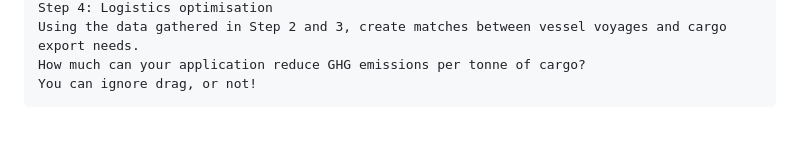
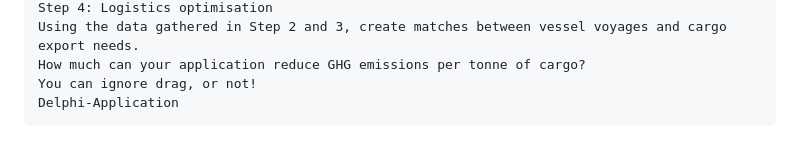
Before and after one commit to PeterHUistyping/Mercuria_Hackathon2022, a Markdown page: Readme.md, the part around the change. Drawn GitHub-style.

Commit message:
Delphi-Application

````diff
--- a/Readme.md
+++ b/Readme.md
@@ -122,4 +122,5 @@ Step 4: Logistics optimisation
 Using the data gathered in Step 2 and 3, create matches between vessel voyages and cargo export needs.
 How much can your application reduce GHG emissions per tonne of cargo?
 You can ignore drag, or not!
+Delphi-Application
 ```
````
